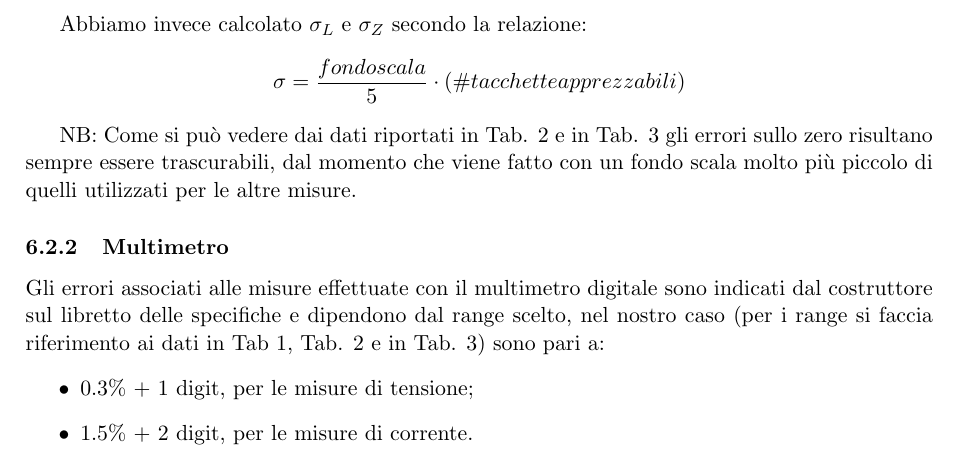
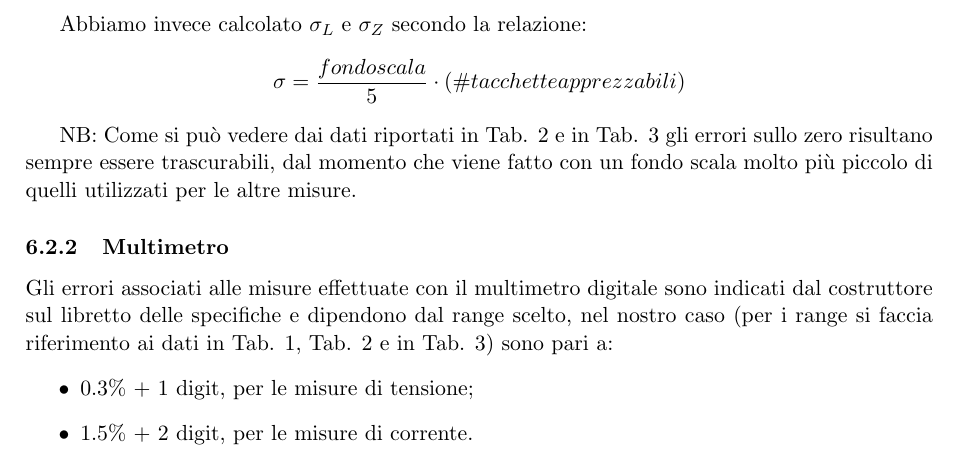
Before and after one commit to Kallo27/LAB3, a LaTeX document (Prima prova/main.tex): part of page 7 of 7, cut so that both start at the same text. Compiled offline with pdfLaTeX.

Commit message:
Corretto piccolo errore relazione prima prova

```diff
--- a/Prima prova/main.tex
+++ b/Prima prova/main.tex
@@ -262,7 +262,7 @@ Abbiamo invece calcolato $\sigma_L$ e $\sigma_Z$ secondo la relazione:
 NB: Come si può vedere dai dati riportati in Tab. \ref{tab:silicio} e in Tab. \ref{tab:germanio} gli errori sullo zero risultano sempre essere trascurabili, dal momento che viene fatto con un fondo scala molto più piccolo di quelli utilizzati per le altre misure.
 
 \subsubsection{Multimetro}
-Gli errori associati alle misure effettuate con il multimetro digitale sono indicati dal costruttore sul libretto delle specifiche e dipendono dal range scelto, nel nostro caso (per i range si faccia riferimento ai dati in Tab \ref{tab:calibrazione}, Tab. \ref{tab:silicio} e in Tab. \ref{tab:germanio}) sono pari a:
+Gli errori associati alle misure effettuate con il multimetro digitale sono indicati dal costruttore sul libretto delle specifiche e dipendono dal range scelto, nel nostro caso (per i range si faccia riferimento ai dati in Tab. \ref{tab:calibrazione}, Tab. \ref{tab:silicio} e in Tab. \ref{tab:germanio}) sono pari a:
 \begin{itemize}
     \item 0.3\% + 1 digit, per le misure di tensione;
     \item 1.5\% + 2 digit, per le misure di corrente.
```
Also changed, not shown: Prima prova/Relazione - Prima prova.pdf.
